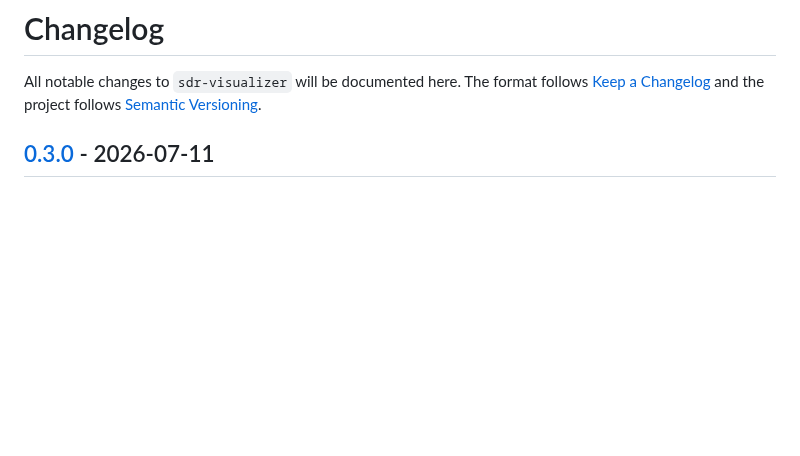
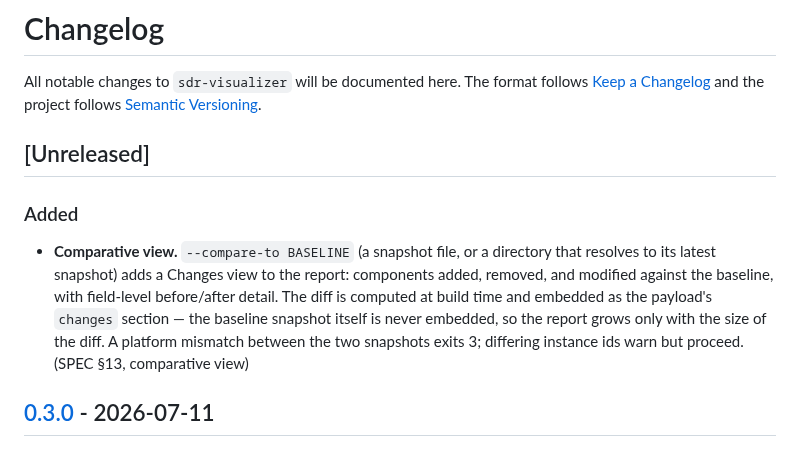
Before and after one commit to brian-a-au/sdr-visualizer, a Markdown page: CHANGELOG.md, the part around the change. Drawn GitHub-style; blank space fills up the shorter version.

```diff
--- a/CHANGELOG.md
+++ b/CHANGELOG.md
@@ -1,6 +1,19 @@
 # Changelog
 
 All notable changes to `sdr-visualizer` will be documented here. The format follows [Keep a Changelog](https://keepachangelog.com/en/1.1.0/) and the project follows [Semantic Versioning](https://semver.org/spec/v2.0.0.html).
+
+## [Unreleased]
+
+### Added
+
+- **Comparative view.** `--compare-to BASELINE` (a snapshot file, or a
+  directory that resolves to its latest snapshot) adds a Changes view to the
+  report: components added, removed, and modified against the baseline, with
+  field-level before/after detail. The diff is computed at build time and
+  embedded as the payload's `changes` section — the baseline snapshot itself
+  is never embedded, so the report grows only with the size of the diff.
+  A platform mismatch between the two snapshots exits 3; differing instance
+  ids warn but proceed. (SPEC §13, comparative view)
 
 ## [0.3.0] - 2026-07-11
 
```
Also changed, not shown: README.md (+7 -0 lines), docs/PERFORMANCE.md (+2 -2 lines).
